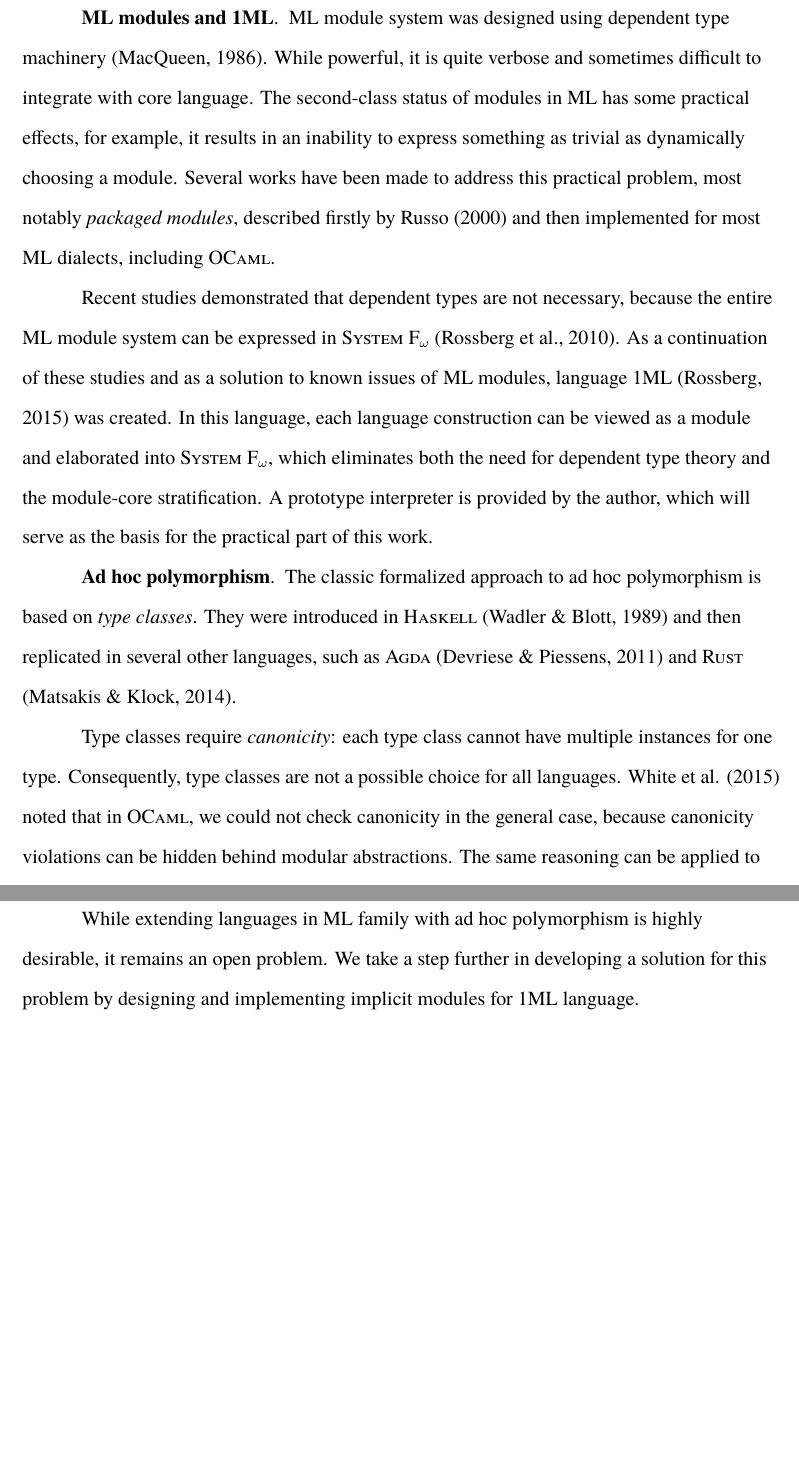
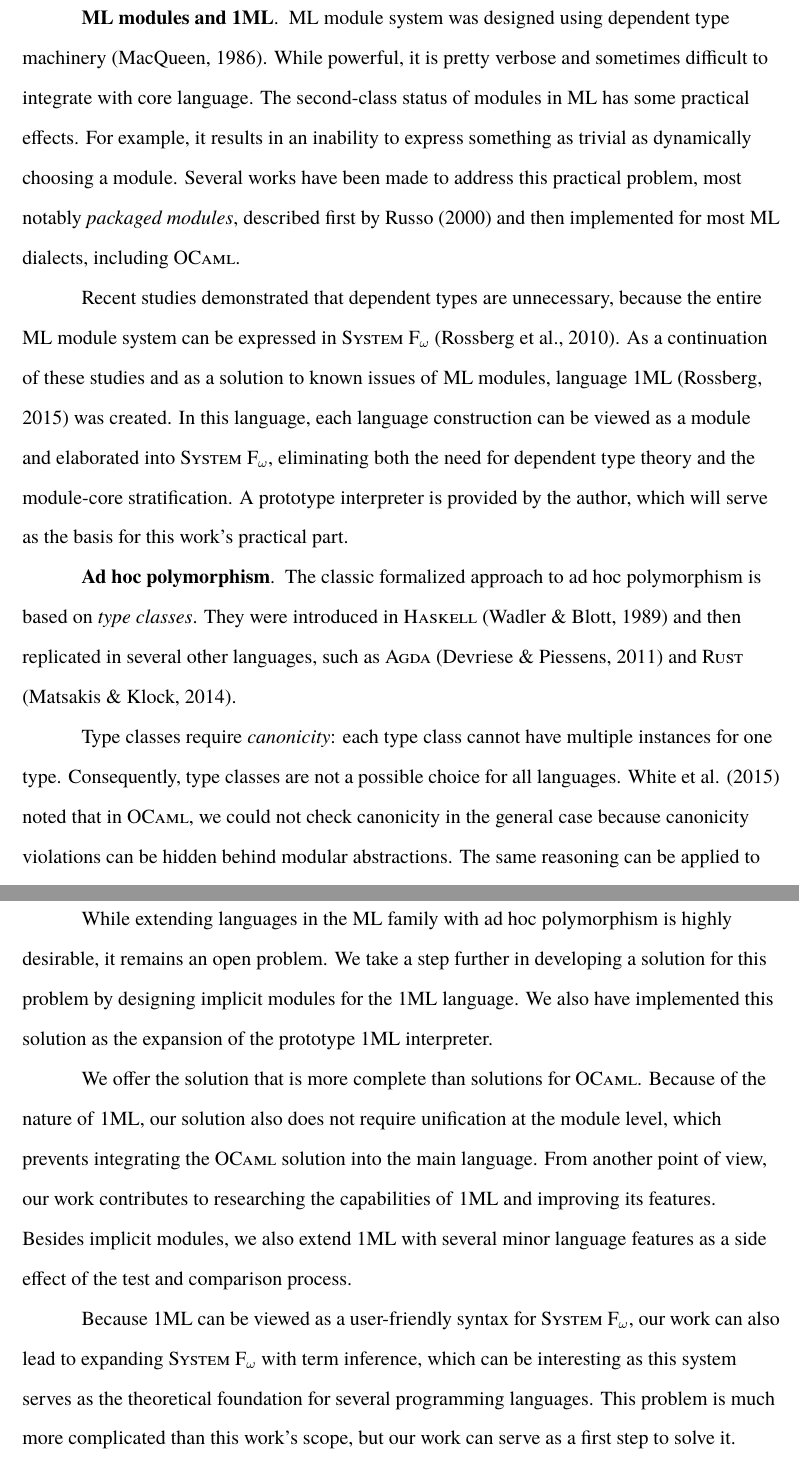
Before and after one commit to trilis/bachelor-diploma, a LaTeX thesis (english/diploma.tex): two parts of pages 6 and 10 of 12, joined at a grey line, cut so that both start at the same text, the shorter picture padded with empty space. Compiled offline with XeLaTeX.

Commit message:
concolusions

```diff
--- a/english/diploma.tex
+++ b/english/diploma.tex
@@ -48,11 +48,11 @@ Another common point of criticism of \textsc{ML} is its separation into two lang
 
 \section{Literature Review}
 
-\textbf{\textsc{ML} modules and \textsc{1ML}}.~~\textsc{ML} module system was designed using dependent type machinery \citep{dependent_types}. While powerful, it is quite verbose and sometimes difficult to integrate with core language. The second-class status of modules in \textsc{ML} has some practical effects, for example, it results in an inability to express something as trivial as dynamically choosing a module. Several works have been made to address this practical problem, most notably \textit{packaged modules}, described firstly by Russo (\citeyear{packaged}) and then implemented for most \textsc{ML} dialects, including \textsc{OCaml}.
+\textbf{\textsc{ML} modules and \textsc{1ML}}.~~\textsc{ML} module system was designed using dependent type machinery \citep{dependent_types}. While powerful, it is pretty verbose and sometimes difficult to integrate with core language. The second-class status of modules in \textsc{ML} has some practical effects. For example, it results in an inability to express something as trivial as dynamically choosing a module. Several works have been made to address this practical problem, most notably \textit{packaged modules}, described first by Russo (\citeyear{packaged}) and then implemented for most \textsc{ML} dialects, including \textsc{OCaml}.
 
-Recent studies demonstrated that dependent types are not necessary, because the entire \textsc{ML} module system can be expressed in \textsc{System F\textsubscript{$\omega$}} \citep{fing}. As a continuation of these studies and as a solution to known issues of \textsc{ML} modules, language \textsc{1ML} \citep{1ml} was created. In this language, each language construction can be viewed as a module and elaborated into \textsc{System F\textsubscript{$\omega$}}, which eliminates both the need for dependent type theory and the module-core stratification. A prototype interpreter is provided by the author, which will serve as the basis for the practical part of this work.
+Recent studies demonstrated that dependent types are unnecessary, because the entire \textsc{ML} module system can be expressed in \textsc{System F\textsubscript{$\omega$}} \citep{fing}. As a continuation of these studies and as a solution to known issues of \textsc{ML} modules, language \textsc{1ML} \citep{1ml} was created. In this language, each language construction can be viewed as a module and elaborated into \textsc{System F\textsubscript{$\omega$}}, eliminating both the need for dependent type theory and the module-core stratification. A prototype interpreter is provided by the author, which will serve as the basis for this work's practical part.
 
 \textbf{Ad hoc polymorphism}.~~The classic formalized approach to ad hoc polymorphism is based on \textit{type classes}. They were introduced in \textsc{Haskell} \citep{adhoc} and then replicated in several other languages, such as \textsc{Agda} \citep{agda} and \textsc{Rust} \citep{rust}.
 
-Type classes require \textit{canonicity}: each type class cannot have multiple instances for one type. Consequently, type classes are not a possible choice for all languages. White et al. (\citeyear{white}) noted that in \textsc{OCaml}, we could not check canonicity in the general case, because canonicity violations can be hidden behind modular abstractions. The same reasoning can be applied to \textsc{1ML} as well. This makes type classes in the classical sense not a viable choice for our problem.
+Type classes require \textit{canonicity}: each type class cannot have multiple instances for one type. Consequently, type classes are not a possible choice for all languages. White et al. (\citeyear{white}) noted that in \textsc{OCaml}, we could not check canonicity in the general case because canonicity violations can be hidden behind modular abstractions. The same reasoning can be applied to \textsc{1ML} as well. This makes type classes in the classical sense not a viable choice for our problem.
 
@@ -90,7 +90,11 @@ In the best-case scenario, our solution will work correctly on all tests where t
 
 \section*{Conclusion}
 
-While extending languages in \textsc{ML} family with ad hoc polymorphism is highly desirable, it remains an open problem. We take a step further in developing a solution for this problem by designing and implementing implicit modules for \textsc{1ML} language.
+While extending languages in the \textsc{ML} family with ad hoc polymorphism is highly desirable, it remains an open problem. We take a step further in developing a solution for this problem by designing implicit modules for the \textsc{1ML} language. We also have implemented this solution as the expansion of the prototype \textsc{1ML} interpreter.
+
+We offer the solution that is more complete than solutions for \textsc{OCaml}. Because of the nature of \textsc{1ML}, our solution also does not require unification at the module level, which prevents integrating the \textsc{OCaml} solution into the main language. From another point of view, our work contributes to researching the capabilities of \textsc{1ML} and improving its features. Besides implicit modules, we also extend \textsc{1ML} with several minor language features as a side effect of the test and comparison process.
+
+Because \textsc{1ML} can be viewed as a user-friendly syntax for \textsc{System F\textsubscript{$\omega$}}, our work can also lead to expanding \textsc{System F\textsubscript{$\omega$}} with term inference, which can be interesting as this system serves as the theoretical foundation for several programming languages. This problem is much more complicated than this work's scope, but our work can serve as a first step to solve it.
 
 \bibliographystyle{apacite}
 \bibliography{diploma.bib}
```
Also changed, not shown: english/diploma.pdf, english/diploma.tex (14 more changed lines).
